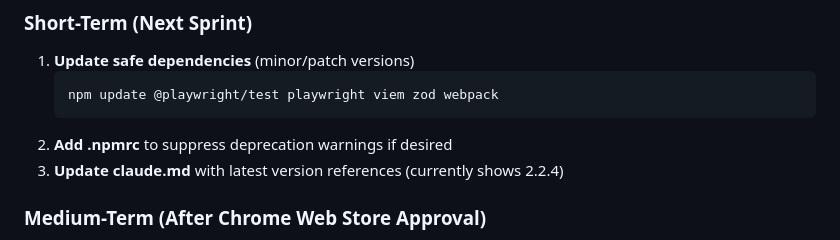
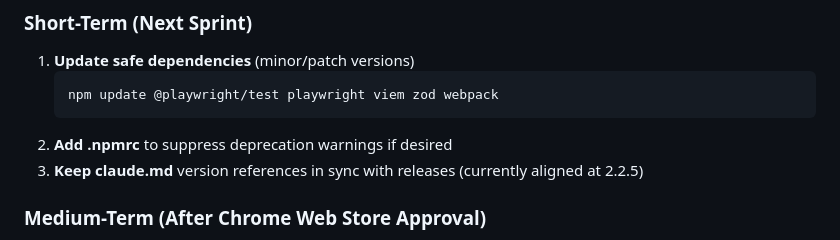
Before and after one commit to stanfordP/crypto-web3-extension, a Markdown page: BRANCH_ASSESSMENT_REPORT.md, the part around the change. Drawn GitHub-style.

Commit message:
Update BRANCH_ASSESSMENT_REPORT.md
Co-authored-by: Copilot <175728472+Copilot@users.noreply.github.com>

````diff
--- a/BRANCH_ASSESSMENT_REPORT.md
+++ b/BRANCH_ASSESSMENT_REPORT.md
@@ -168,7 +168,7 @@ found 0 vulnerabilities
    npm update @playwright/test playwright viem zod webpack
    ```
 2. **Add .npmrc** to suppress deprecation warnings if desired
-3. **Update claude.md** with latest version references (currently shows 2.2.4)
+3. **Keep claude.md** version references in sync with releases (currently aligned at 2.2.5)
 
 ### Medium-Term (After Chrome Web Store Approval)
 1. **Plan ESLint migration** to v10.x (breaking changes)
````
